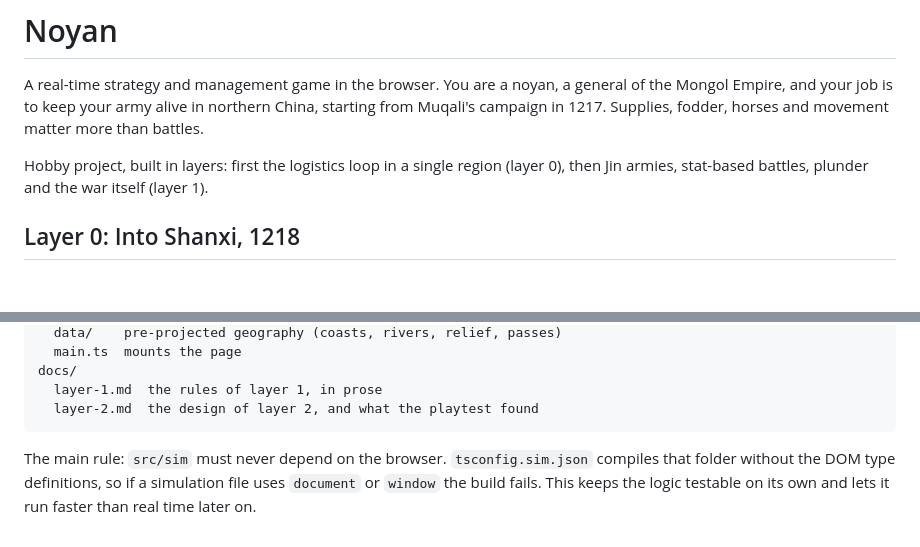
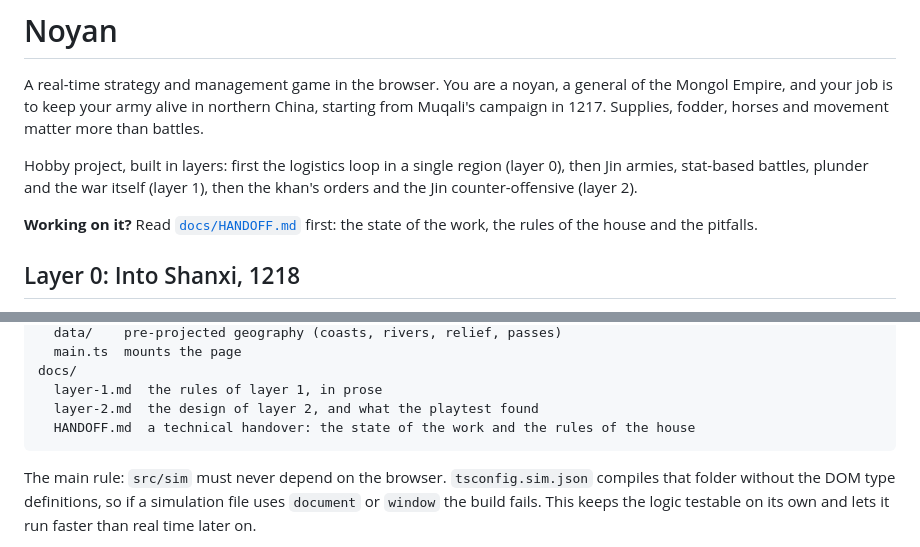
Before and after one commit to federicomameli1/noyan, a Markdown page: README.md, 2 parts joined by grey strips. Drawn GitHub-style; blank space fills up the shorter version.

Commit message:
A technical handover for whoever works on Noyan next

````diff
--- a/README.md
+++ b/README.md
@@ -2,7 +2,9 @@
 
 A real-time strategy and management game in the browser. You are a noyan, a general of the Mongol Empire, and your job is to keep your army alive in northern China, starting from Muqali's campaign in 1217. Supplies, fodder, horses and movement matter more than battles.
 
-Hobby project, built in layers: first the logistics loop in a single region (layer 0), then Jin armies, stat-based battles, plunder and the war itself (layer 1).
+Hobby project, built in layers: first the logistics loop in a single region (layer 0), then Jin armies, stat-based battles, plunder and the war itself (layer 1), then the khan's orders and the Jin counter-offensive (layer 2).
+
+**Working on it?** Read [`docs/HANDOFF.md`](docs/HANDOFF.md) first: the state of the work, the rules of the house and the pitfalls.
 
 ## Layer 0: Into Shanxi, 1218
 
@@ -76,6 +78,7 @@ src/
 docs/
   layer-1.md  the rules of layer 1, in prose
   layer-2.md  the design of layer 2, and what the playtest found
+  HANDOFF.md  a technical handover: the state of the work and the rules of the house
 ```
 
 The main rule: `src/sim` must never depend on the browser. `tsconfig.sim.json` compiles that folder without the DOM type definitions, so if a simulation file uses `document` or `window` the build fails. This keeps the logic testable on its own and lets it run faster than real time later on.
````
Also changed, not shown: docs/HANDOFF.md (added, +269 -0 lines).
